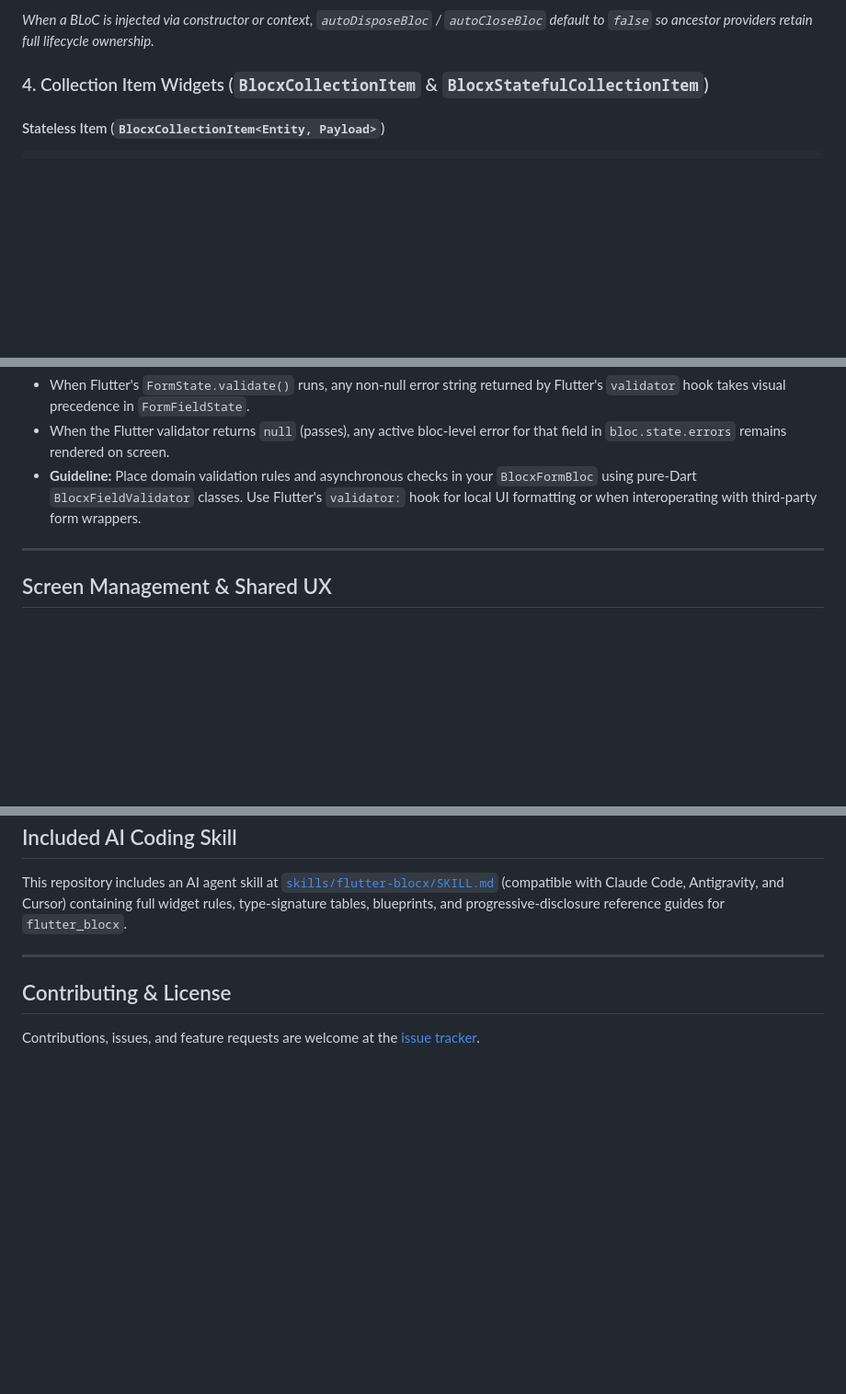
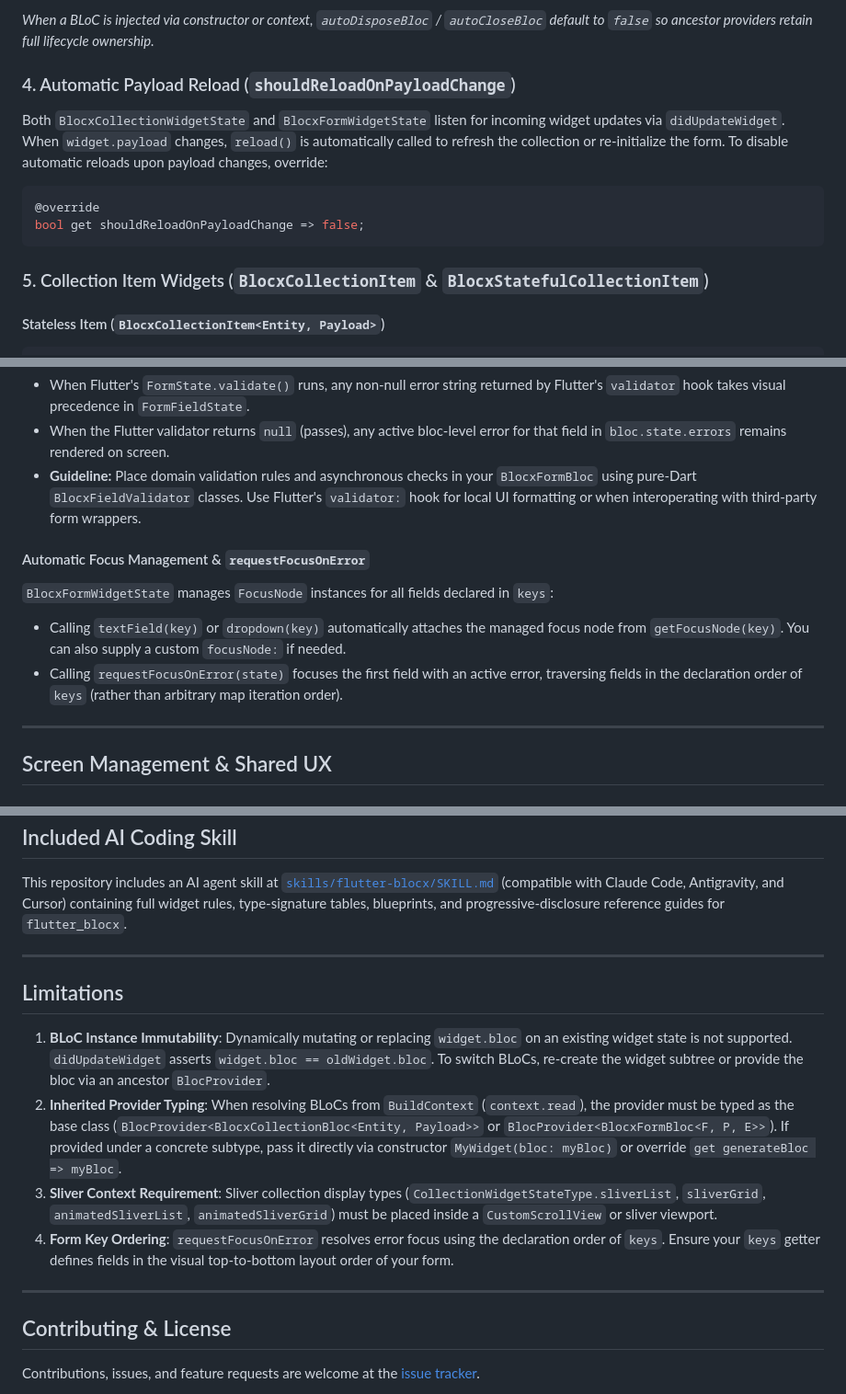
Before and after one commit to abolfazlkhanmohammdi/flutter_blocx, a Markdown page: README.md, 3 parts joined by grey strips. Shown at 92% size. GitHub-like rendering; blank space fills up the shorter version.

````diff
--- a/README.md
+++ b/README.md
@@ -288,7 +288,16 @@ BlocxFormView<ProfileFormEntity, UserProfileEntity, ProfileFormField>(
 
 *When a BLoC is injected via constructor or context, `autoDisposeBloc` / `autoCloseBloc` default to `false` so ancestor providers retain full lifecycle ownership.*
 
-### 4. Collection Item Widgets (`BlocxCollectionItem` & `BlocxStatefulCollectionItem`)
+### 4. Automatic Payload Reload (`shouldReloadOnPayloadChange`)
+
+Both `BlocxCollectionWidgetState` and `BlocxFormWidgetState` listen for incoming widget updates via `didUpdateWidget`. When `widget.payload` changes, `reload()` is automatically called to refresh the collection or re-initialize the form. To disable automatic reloads upon payload changes, override:
+
+```dart
+@override
+bool get shouldReloadOnPayloadChange => false;
+```
+
+### 5. Collection Item Widgets (`BlocxCollectionItem` & `BlocxStatefulCollectionItem`)
 
 #### Stateless Item (`BlocxCollectionItem<Entity, Payload>`)
 
@@ -476,6 +485,12 @@ class _ProfileFormScreenState extends BlocxFormWidgetState<
 - When the Flutter validator returns `null` (passes), any active bloc-level error for that field in `bloc.state.errors` remains rendered on screen.
 - **Guideline:** Place domain validation rules and asynchronous checks in your `BlocxFormBloc` using pure-Dart `BlocxFieldValidator` classes. Use Flutter's `validator:` hook for local UI formatting or when interoperating with third-party form wrappers.
 
+#### Automatic Focus Management & `requestFocusOnError`
+
+`BlocxFormWidgetState` manages `FocusNode` instances for all fields declared in `keys`:
+- Calling `textField(key)` or `dropdown(key)` automatically attaches the managed focus node from `getFocusNode(key)`. You can also supply a custom `focusNode:` if needed.
+- Calling `requestFocusOnError(state)` focuses the first field with an active error, traversing fields in the declaration order of `keys` (rather than arbitrary map iteration order).
+
 ---
 
 ## Screen Management & Shared UX
@@ -566,6 +581,15 @@ This repository includes an AI agent skill at [`skills/flutter-blocx/SKILL.md`](
 
 ---
 
+## Limitations
+
+1. **BLoC Instance Immutability**: Dynamically mutating or replacing `widget.bloc` on an existing widget state is not supported. `didUpdateWidget` asserts `widget.bloc == oldWidget.bloc`. To switch BLoCs, re-create the widget subtree or provide the bloc via an ancestor `BlocProvider`.
+2. **Inherited Provider Typing**: When resolving BLoCs from `BuildContext` (`context.read`), the provider must be typed as the base class (`BlocProvider<BlocxCollectionBloc<Entity, Payload>>` or `BlocProvider<BlocxFormBloc<F, P, E>>`). If provided under a concrete subtype, pass it directly via constructor `MyWidget(bloc: myBloc)` or override `get generateBloc => myBloc`.
+3. **Sliver Context Requirement**: Sliver collection display types (`CollectionWidgetStateType.sliverList`, `sliverGrid`, `animatedSliverList`, `animatedSliverGrid`) must be placed inside a `CustomScrollView` or sliver viewport.
+4. **Form Key Ordering**: `requestFocusOnError` resolves error focus using the declaration order of `keys`. Ensure your `keys` getter defines fields in the visual top-to-bottom layout order of your form.
+
+---
+
 ## Contributing & License
 
 Contributions, issues, and feature requests are welcome at the [issue tracker](https://github.com/abolfazlkhanmohammdi/flutter_blocx/issues).
````
Also changed, not shown: CHANGELOG.md (+13 -0 lines).
